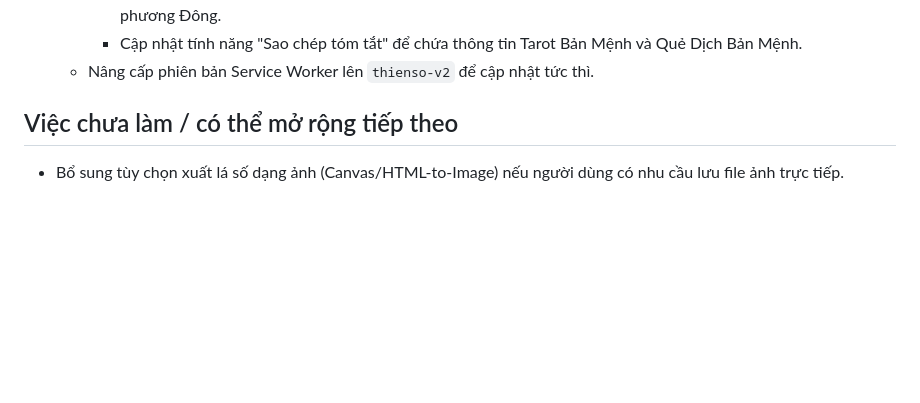
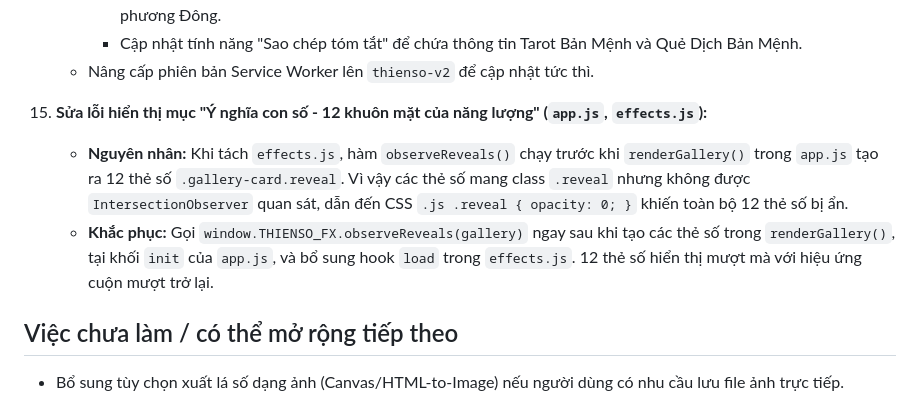
Before and after one commit to phinhnam/navoa, a Markdown page: notes.md, the part around the change. Rendered like a GitHub page; blank space fills up the shorter version.

Commit message:
docs: cap nhat ghi chu ve fix hien thi gallery y nghia con so

```diff
--- a/notes.md
+++ b/notes.md
@@ -272,6 +272,9 @@ Kịch bản kiểm chứng tạm (ngoài repo):
       - **Cộng hưởng tam giác vũ trụ:** Đoạn luận giải tổng hợp liên kết trực giác phương Tây với triết lý dịch biến phương Đông.
       - Cập nhật tính năng "Sao chép tóm tắt" để chứa thông tin Tarot Bản Mệnh và Quẻ Dịch Bản Mệnh.
     - Nâng cấp phiên bản Service Worker lên `thienso-v2` để cập nhật tức thì.
+15. **Sửa lỗi hiển thị mục "Ý nghĩa con số - 12 khuôn mặt của năng lượng" (`app.js`, `effects.js`):**
+    - **Nguyên nhân:** Khi tách `effects.js`, hàm `observeReveals()` chạy trước khi `renderGallery()` trong `app.js` tạo ra 12 thẻ số `.gallery-card.reveal`. Vì vậy các thẻ số mang class `.reveal` nhưng không được `IntersectionObserver` quan sát, dẫn đến CSS `.js .reveal { opacity: 0; }` khiến toàn bộ 12 thẻ số bị ẩn.
+    - **Khắc phục:** Gọi `window.THIENSO_FX.observeReveals(gallery)` ngay sau khi tạo các thẻ số trong `renderGallery()`, tại khối `init` của `app.js`, và bổ sung hook `load` trong `effects.js`. 12 thẻ số hiển thị mượt mà với hiệu ứng cuộn mượt trở lại.
 
 ## Việc chưa làm / có thể mở rộng tiếp theo
 
```
